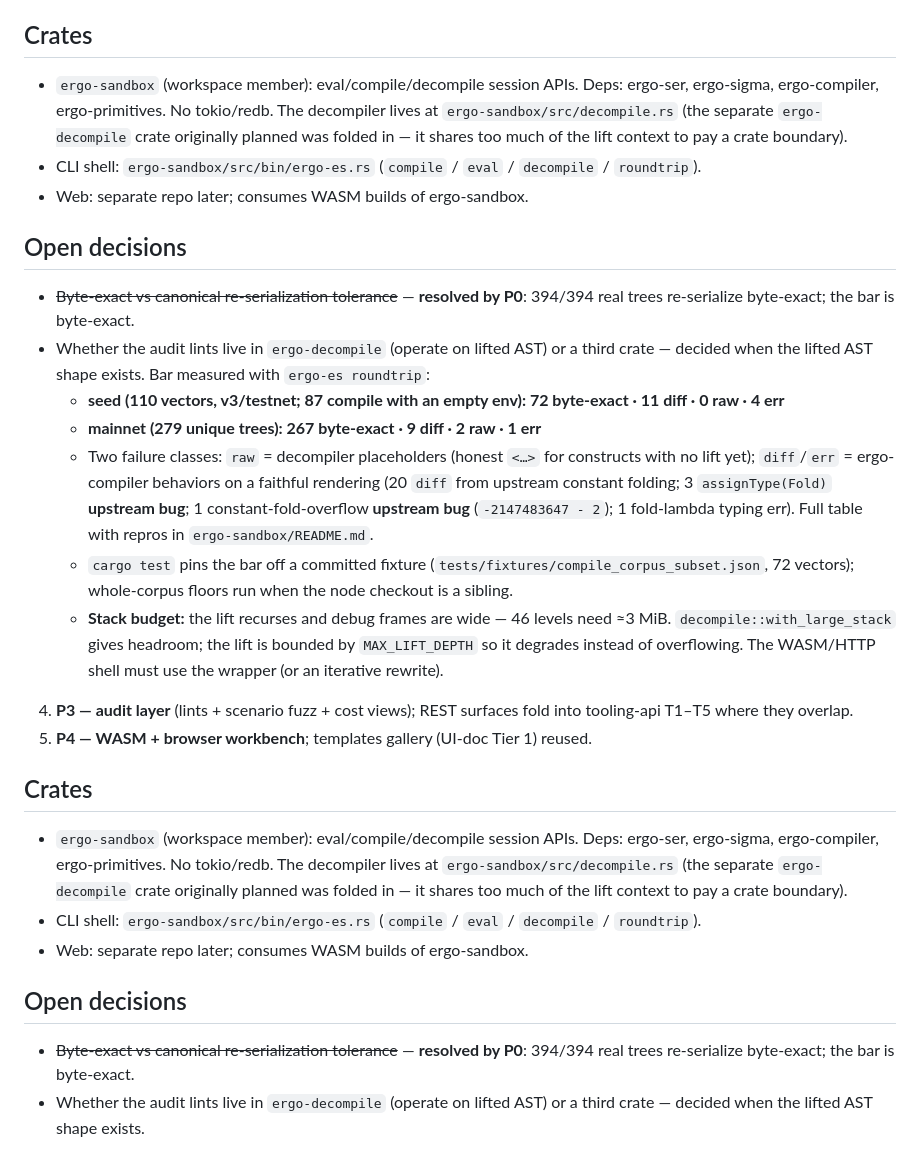
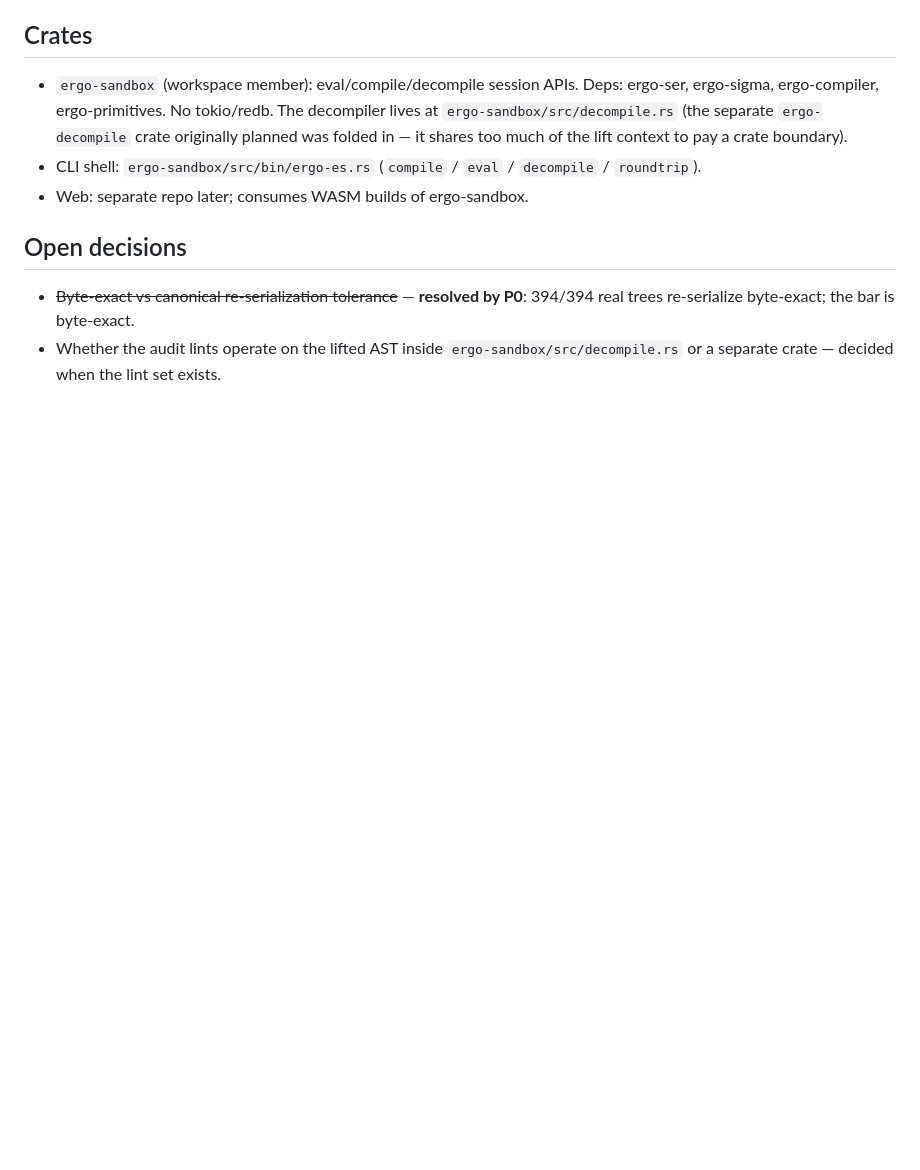
Before and after one commit to arkadianet/ergo-forge, a Markdown page: docs/workbench-PLAN.md, the part around one of its changes. Rendered like a GitHub page; blank space fills up the shorter version.

```diff
--- a/docs/workbench-PLAN.md
+++ b/docs/workbench-PLAN.md
@@ -178,42 +139,6 @@ Missing (the workbench's actual build list):
 
 - ~~Byte-exact vs canonical re-serialization tolerance~~ — **resolved by P0**:
   394/394 real trees re-serialize byte-exact; the bar is byte-exact.
-- Whether the audit lints live in `ergo-decompile` (operate on lifted AST) or a
-  third crate — decided when the lifted AST shape exists.   Bar measured with `ergo-es roundtrip`:
-   - **seed (110 vectors, v3/testnet; 87 compile with an empty env):
-     72 byte-exact · 11 diff · 0 raw · 4 err**
-   - **mainnet (279 unique trees): 267 byte-exact · 9 diff · 2 raw · 1 err**
-   - Two failure classes: `raw` = decompiler placeholders (honest `<…>` for
-     constructs with no lift yet); `diff`/`err` = ergo-compiler behaviors on a
-     faithful rendering (20 `diff` from upstream constant folding; 3
-     `assignType(Fold)` **upstream bug**; 1 constant-fold-overflow **upstream
-     bug** (`-2147483647 - 2`); 1 fold-lambda typing err). Full table with
-     repros in `ergo-sandbox/README.md`.
-   - `cargo test` pins the bar off a committed fixture
-     (`tests/fixtures/compile_corpus_subset.json`, 72 vectors);
-     whole-corpus floors run when the node checkout is a sibling.
-   - **Stack budget:** the lift recurses and debug frames are wide — 46 levels
-     need ≈3 MiB. `decompile::with_large_stack` gives headroom; the lift is
-     bounded by `MAX_LIFT_DEPTH` so it degrades instead of overflowing. The
-     WASM/HTTP shell must use the wrapper (or an iterative rewrite).
-4. **P3 — audit layer** (lints + scenario fuzz + cost views); REST surfaces fold
-   into tooling-api T1–T5 where they overlap.
-5. **P4 — WASM + browser workbench**; templates gallery (UI-doc Tier 1) reused.
-
-## Crates
-
-- `ergo-sandbox` (workspace member): eval/compile/decompile session APIs.
-  Deps: ergo-ser, ergo-sigma, ergo-compiler, ergo-primitives. No tokio/redb.
-  The decompiler lives at `ergo-sandbox/src/decompile.rs` (the separate
-  `ergo-decompile` crate originally planned was folded in — it shares too much
-  of the lift context to pay a crate boundary).
-- CLI shell: `ergo-sandbox/src/bin/ergo-es.rs` (`compile` / `eval` /
-  `decompile` / `roundtrip`).
-- Web: separate repo later; consumes WASM builds of ergo-sandbox.
-
-## Open decisions
-
-- ~~Byte-exact vs canonical re-serialization tolerance~~ — **resolved by P0**:
-  394/394 real trees re-serialize byte-exact; the bar is byte-exact.
-- Whether the audit lints live in `ergo-decompile` (operate on lifted AST) or a
-  third crate — decided when the lifted AST shape exists.
+- Whether the audit lints operate on the lifted AST inside
+  `ergo-sandbox/src/decompile.rs` or a separate crate — decided when the lint
+  set exists.
```
Also changed, not shown: other parts of docs/workbench-PLAN.md (+0 -39 lines).
